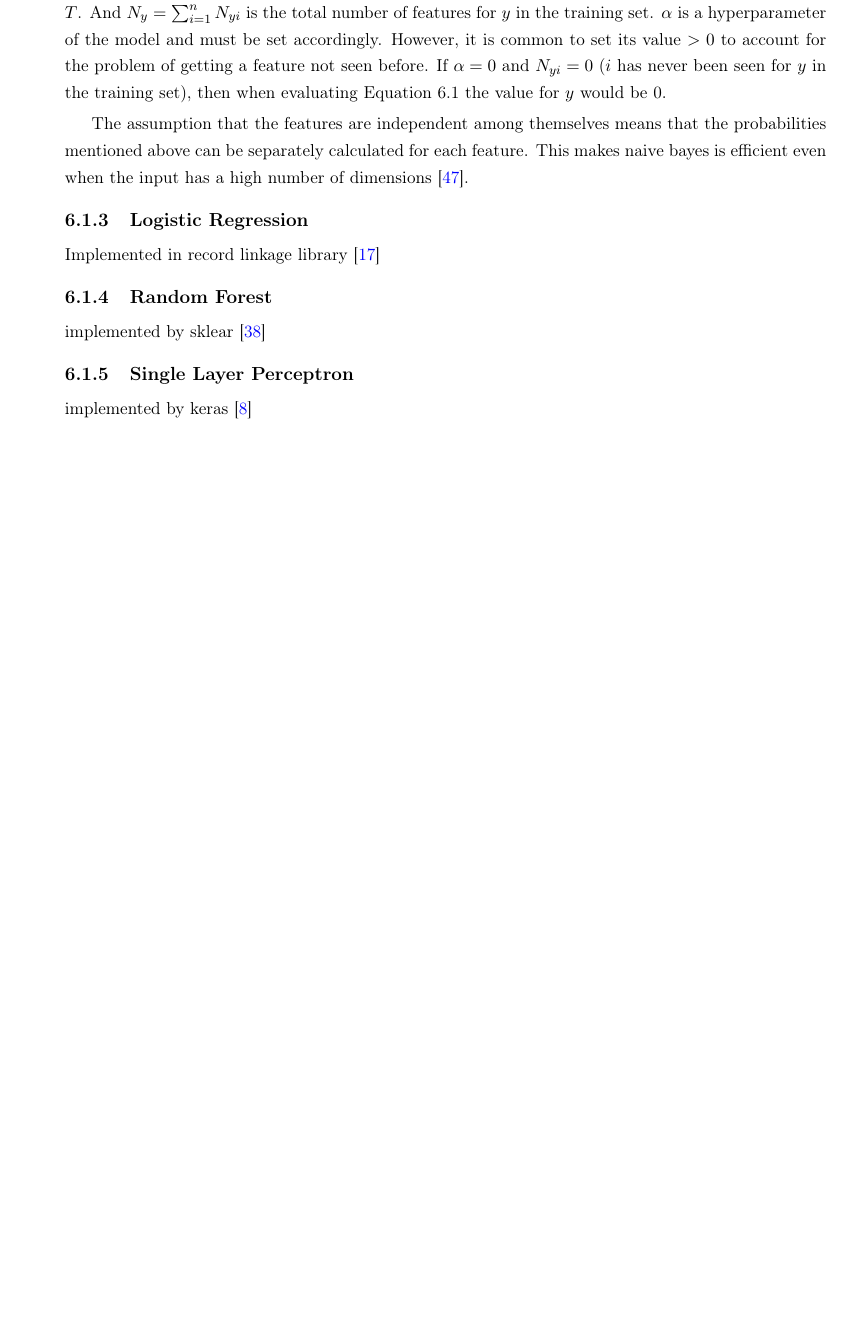
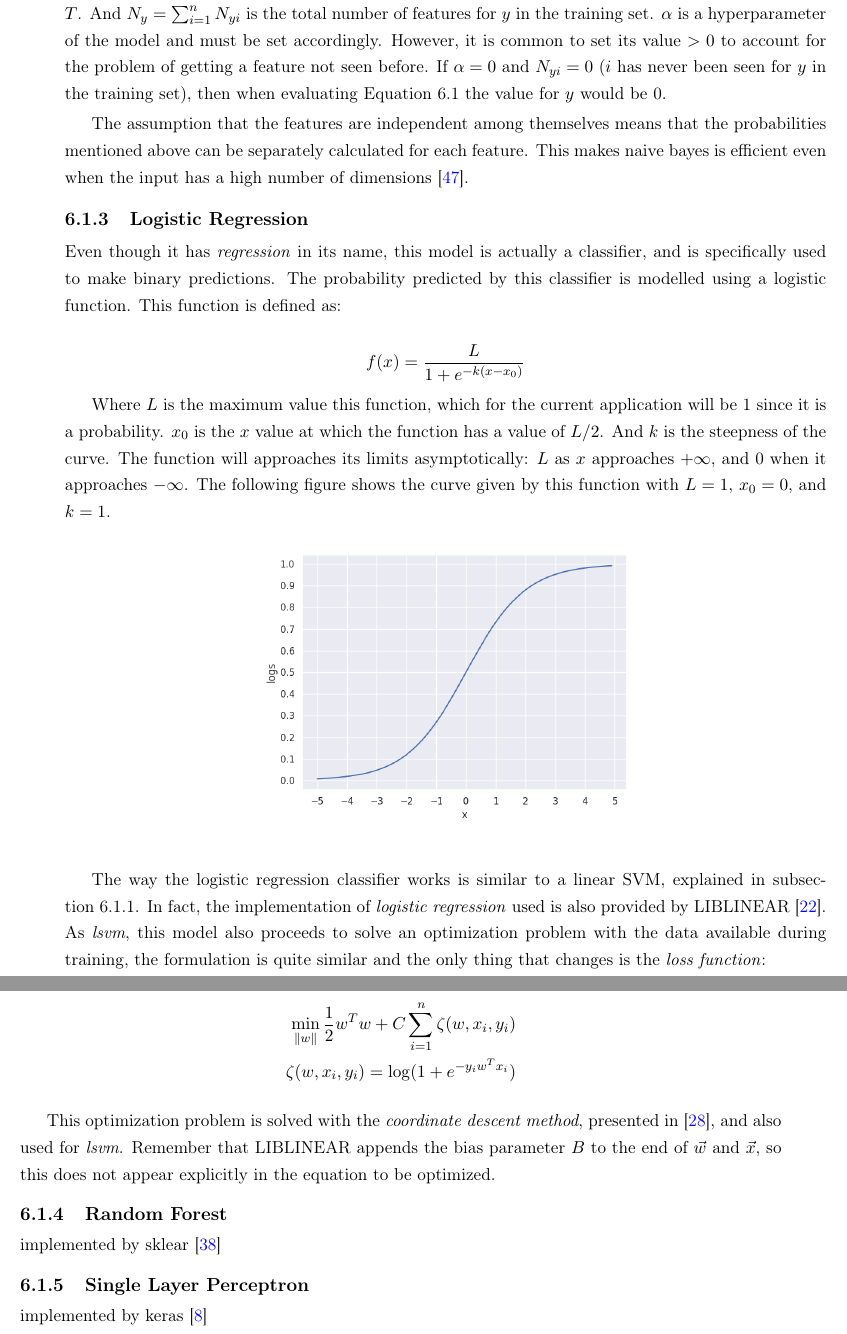
Before and after one commit to tupini07/Master-Thesis, a LaTeX thesis (main.tex): part of page 59 of 100 before the commit and two parts of pages 59 and 60 of 101 after it, the two joined at a grey line, cut so that both start at the same text, the shorter picture padded with empty space. Compiled offline with pdfLaTeX.

Commit message:
start of logistic regression

```diff
--- a/main.tex
+++ b/main.tex
@@ -2353,8 +2353,28 @@ The assumption that the features are independent among themselves means that the
 \subsection{Logistic Regression}
 \label{sec:clf-lr}
 
-% implemented by sklear \cite{scikit-learn} % <- unsure if using sklear or RL
-Implemented in record linkage library \cite{recordlinkage-library}
+Even though it has \textit{regression} in its name, this model is actually a classifier, and is specifically used to make binary predictions. The probability predicted by this classifier is modelled using a logistic function. This function is defined as:
+
+\begin{equation*}
+    f(x) = \frac{L}{1 + e^{-k(x-x_0)}}
+\end{equation*}
+
+Where $L$ is the maximum value this function, which for the current application will be 1 since it is a probability. $x_0$ is the $x$ value at which the function has a value of $L/2$. And $k$ is the steepness of the curve. The function will approaches its limits asymptotically: $L$ as $x$ approaches $+ \infty$, and 0 when it approaches $- \infty$. The following figure shows the curve given by this function with $L=1$, $x_0=0$, and $k=1$.
+
+\begin{figure}[H]
+  \centering \includegraphics[width=.5\textwidth]{logistic_function}
+\end{figure}
+
+The way the logistic regression classifier works is similar to a linear SVM, explained in \autoref{sec:clf-lsvm}. In fact, the implementation of \textit{logistic regression} used is also provided by LIBLINEAR \cite{Fan:2008_liblinear}. As \textit{lsvm}, this model also proceeds to solve an optimization problem with the data available during training, the formulation is quite similar and the only thing that changes is the \textit{loss function}:
+
+\begin{align*}
+    \min_{\|w\|} \frac{1}{2} w^T w + C \sum_{i=1}^n \zeta(w, x_i, y_i) \\
+    \zeta(w, x_i, y_i) = \log(1+ e^{-y_i w^Tx_i})
+\end{align*}
+
+This optimization problem is solved with the \textit{coordinate descent method}, presented in \cite{Hsieh:2008_lsvm_coordinated_descent}, and also used for \textit{lsvm}. Remember that LIBLINEAR appends the bias parameter $B$ to the end of $\vec{w}$ and $\vec{x}$, so this does not appear explicitly in the equation to be optimized.
+
+
 
 
 \subsection{Random Forest}
```
Also changed, not shown: graphics/logistic_function.png (added).
